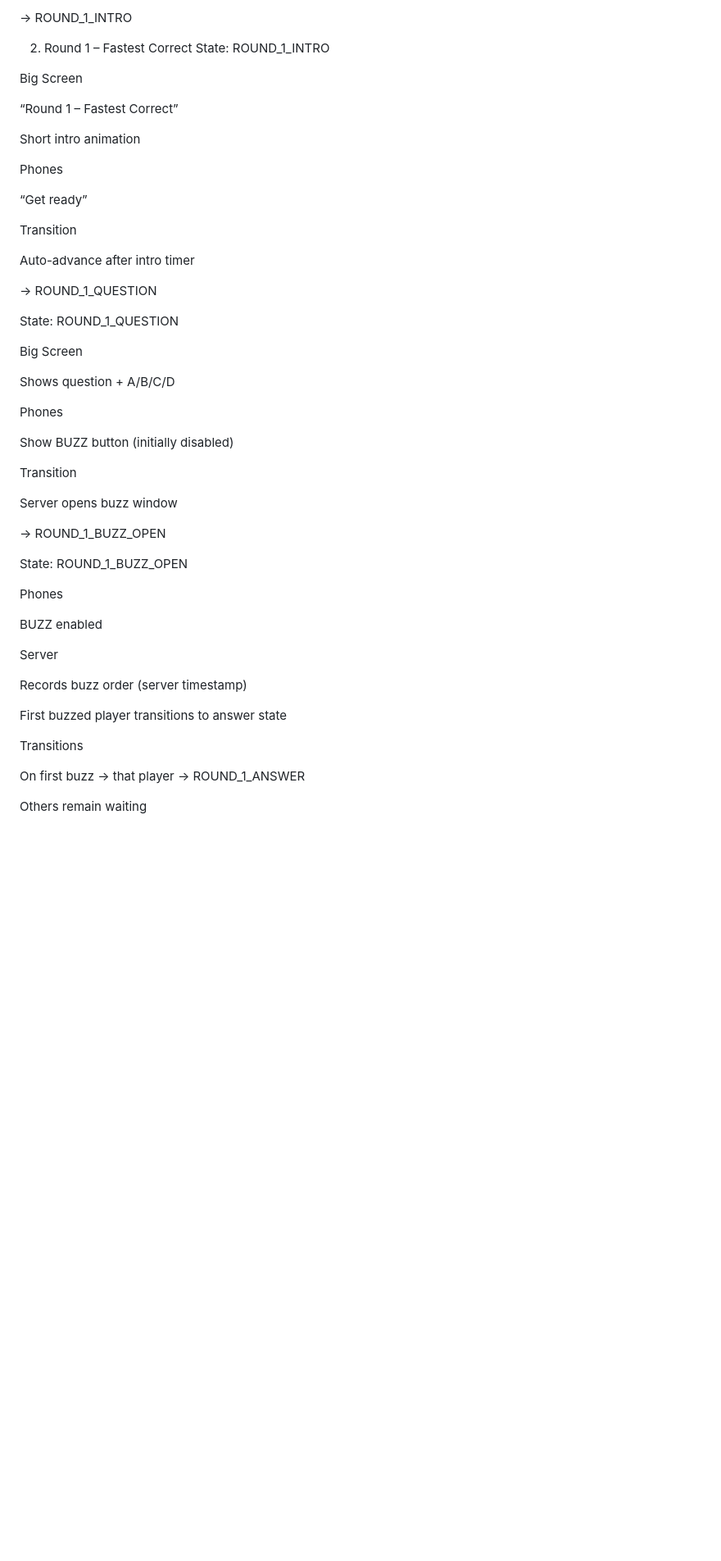
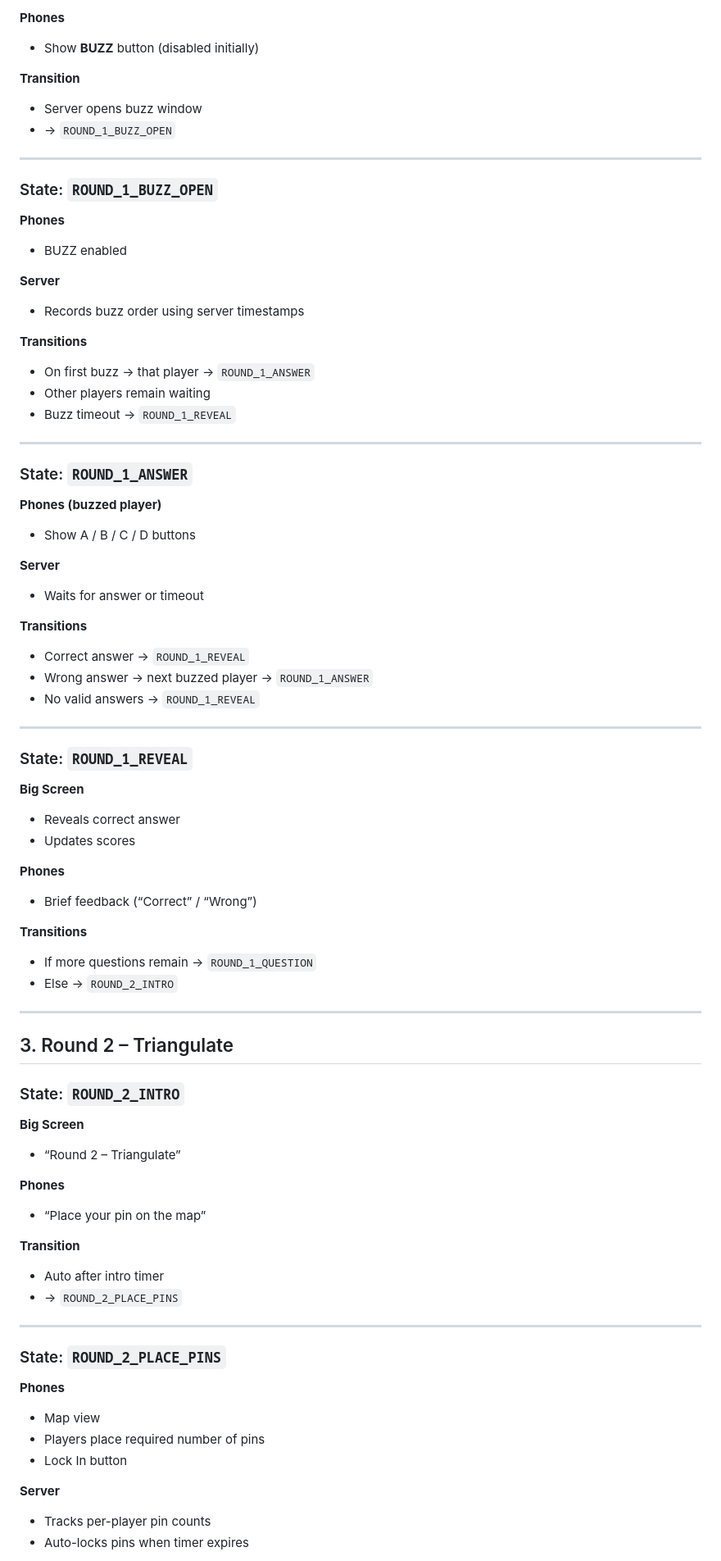
Before and after one commit to dougieharrower/gameshow-party, a Markdown page: docs/game-state-transitions.md, the part around the change printed below. Shown: that part at 82% size. Drawn GitHub-style; blank space fills up the shorter version.

```diff
--- a/docs/game-state-transitions.md
+++ b/docs/game-state-transitions.md
@@ -59,56 +79,82 @@ Server validates minimum players
 
-→ ROUND_1_INTRO
+**Phones**
+- Show **BUZZ** button (disabled initially)
 
-2. Round 1 – Fastest Correct
-State: ROUND_1_INTRO
+**Transition**
+- Server opens buzz window
+- → `ROUND_1_BUZZ_OPEN`
 
-Big Screen
+---
 
-“Round 1 – Fastest Correct”
+### State: `ROUND_1_BUZZ_OPEN`
 
-Short intro animation
+**Phones**
+- BUZZ enabled
 
-Phones
+**Server**
+- Records buzz order using server timestamps
 
-“Get ready”
+**Transitions**
+- On first buzz → that player → `ROUND_1_ANSWER`
+- Other players remain waiting
+- Buzz timeout → `ROUND_1_REVEAL`
 
-Transition
+---
 
-Auto-advance after intro timer
+### State: `ROUND_1_ANSWER`
 
-→ ROUND_1_QUESTION
+**Phones (buzzed player)**
+- Show A / B / C / D buttons
 
-State: ROUND_1_QUESTION
+**Server**
+- Waits for answer or timeout
 
-Big Screen
+**Transitions**
+- Correct answer → `ROUND_1_REVEAL`
+- Wrong answer → next buzzed player → `ROUND_1_ANSWER`
+- No valid answers → `ROUND_1_REVEAL`
 
-Shows question + A/B/C/D
+---
 
-Phones
+### State: `ROUND_1_REVEAL`
 
-Show BUZZ button (initially disabled)
+**Big Screen**
+- Reveals correct answer
+- Updates scores
 
-Transition
+**Phones**
+- Brief feedback (“Correct” / “Wrong”)
 
-Server opens buzz window
+**Transitions**
+- If more questions remain → `ROUND_1_QUESTION`
+- Else → `ROUND_2_INTRO`
 
-→ ROUND_1_BUZZ_OPEN
+---
 
-State: ROUND_1_BUZZ_OPEN
+## 3. Round 2 – Triangulate
 
-Phones
+### State: `ROUND_2_INTRO`
 
-BUZZ enabled
+**Big Screen**
+- “Round 2 – Triangulate”
 
-Server
+**Phones**
+- “Place your pin on the map”
 
-Records buzz order (server timestamp)
+**Transition**
+- Auto after intro timer
+- → `ROUND_2_PLACE_PINS`
 
-First buzzed player transitions to answer state
+---
 
-Transitions
+### State: `ROUND_2_PLACE_PINS`
 
-On first buzz → that player → ROUND_1_ANSWER
+**Phones**
+- Map view
+- Players place required number of pins
+- Lock In button
 
-Others remain waiting
+**Server**
+- Tracks per-player pin counts
+- Auto-locks pins when timer expires
 
```
Also changed, not shown: other parts of docs/game-state-transitions.md (+170 -254 lines).
